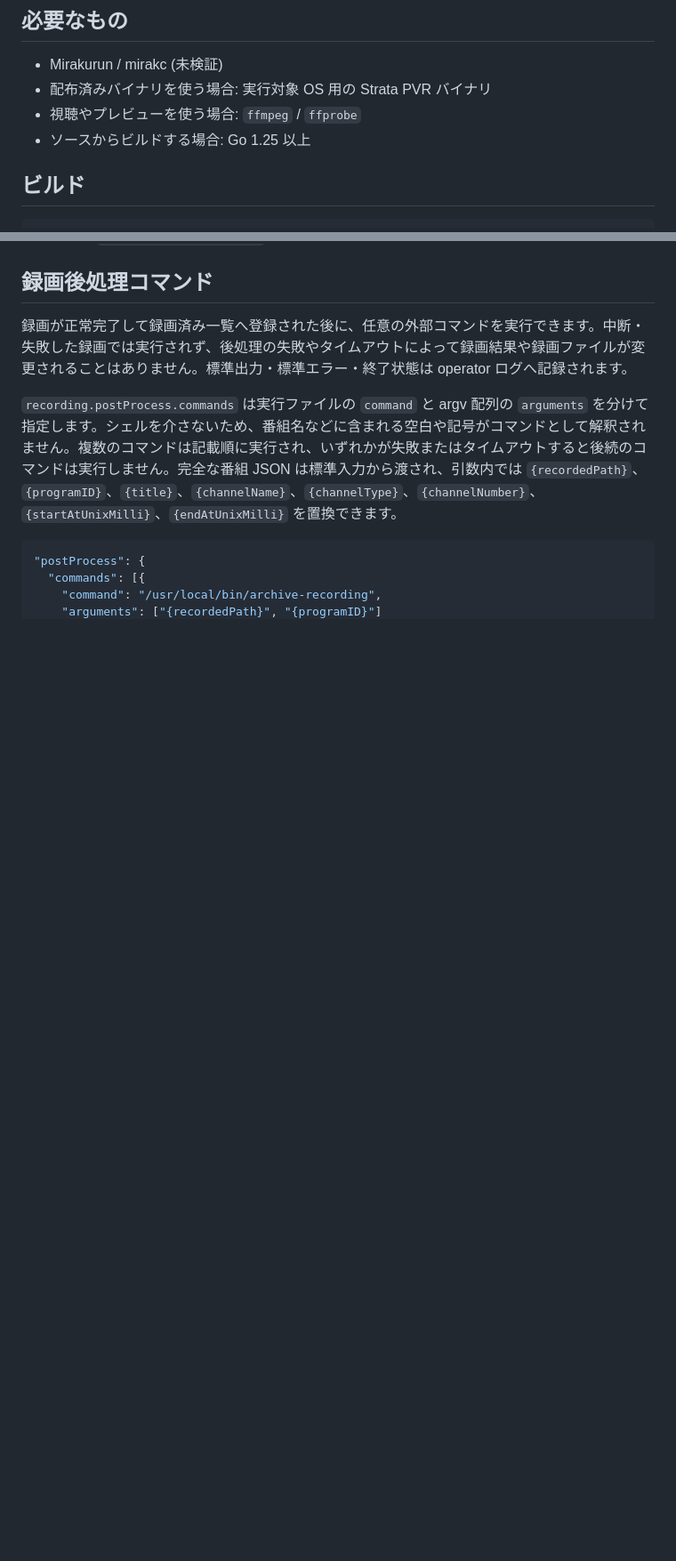
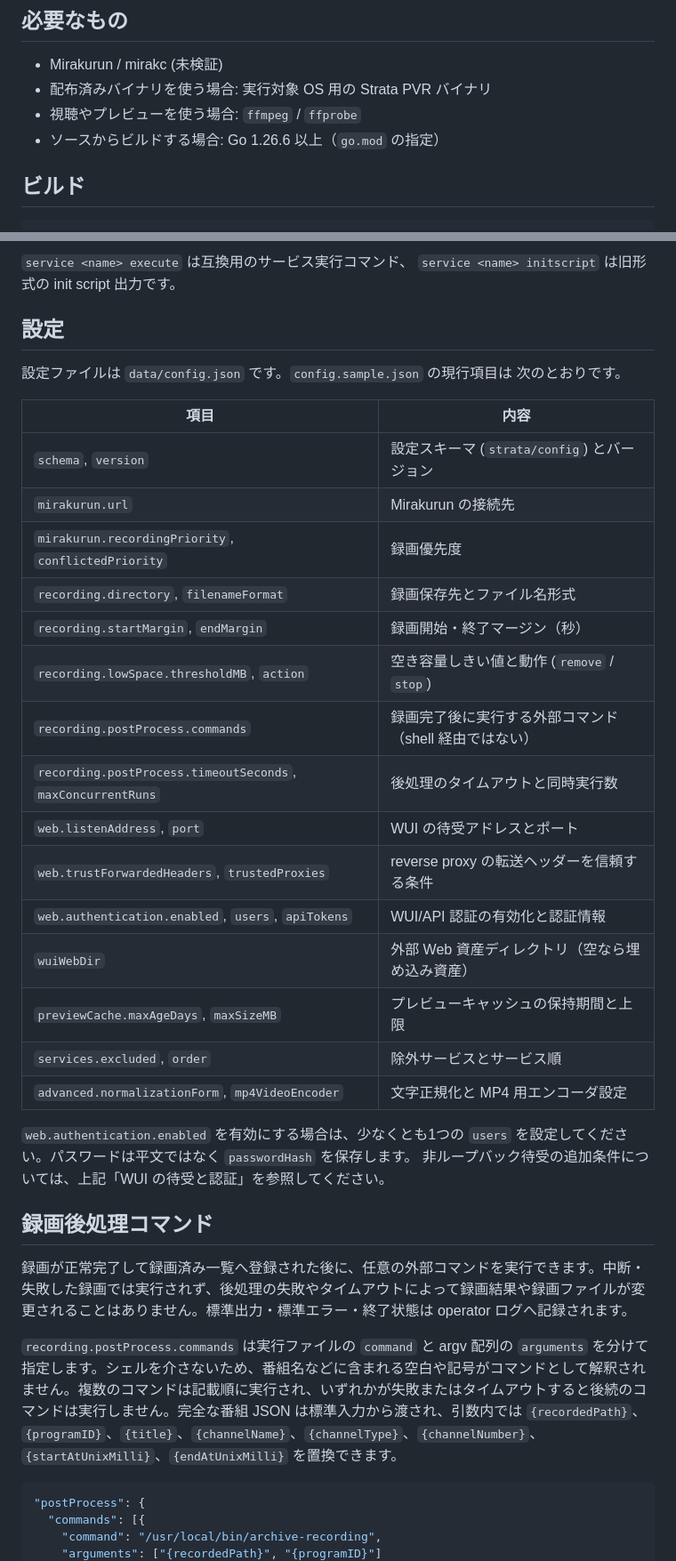
Before and after one commit to AoiKagase/Strata-PVR, a Markdown page: README.md, 2 parts joined by grey strips. Shown at 89% size. Drawn GitHub-style; blank space fills up the shorter version.

Commit message:
Update README for current WUI and CLI behavior

```diff
--- a/README.md
+++ b/README.md
@@ -24,7 +24,7 @@ Chinachu の完全な後継や全機能互換を目指すものではありま
 - Mirakurun / mirakc (未検証)
 - 配布済みバイナリを使う場合: 実行対象 OS 用の Strata PVR バイナリ
 - 視聴やプレビューを使う場合: `ffmpeg` / `ffprobe`
-- ソースからビルドする場合: Go 1.25 以上
+- ソースからビルドする場合: Go 1.26.6 以上（`go.mod` の指定）
 
 ## ビルド
 
@@ -145,3 +199,33 @@ HTML、CSS、JavaScript はバイナリに埋め込まれています。通常
+`service <name> execute` は互換用のサービス実行コマンド、
+`service <name> initscript` は旧形式の init script 出力です。
+
+## 設定
+
+設定ファイルは `data/config.json` です。`config.sample.json` の現行項目は
+次のとおりです。
+
+| 項目 | 内容 |
+| --- | --- |
+| `schema`, `version` | 設定スキーマ (`strata/config`) とバージョン |
+| `mirakurun.url` | Mirakurun の接続先 |
+| `mirakurun.recordingPriority`, `conflictedPriority` | 録画優先度 |
+| `recording.directory`, `filenameFormat` | 録画保存先とファイル名形式 |
+| `recording.startMargin`, `endMargin` | 録画開始・終了マージン（秒） |
+| `recording.lowSpace.thresholdMB`, `action` | 空き容量しきい値と動作 (`remove` / `stop`) |
+| `recording.postProcess.commands` | 録画完了後に実行する外部コマンド（shell 経由ではない） |
+| `recording.postProcess.timeoutSeconds`, `maxConcurrentRuns` | 後処理のタイムアウトと同時実行数 |
+| `web.listenAddress`, `port` | WUI の待受アドレスとポート |
+| `web.trustForwardedHeaders`, `trustedProxies` | reverse proxy の転送ヘッダーを信頼する条件 |
+| `web.authentication.enabled`, `users`, `apiTokens` | WUI/API 認証の有効化と認証情報 |
+| `wuiWebDir` | 外部 Web 資産ディレクトリ（空なら埋め込み資産） |
+| `previewCache.maxAgeDays`, `maxSizeMB` | プレビューキャッシュの保持期間と上限 |
+| `services.excluded`, `order` | 除外サービスとサービス順 |
+| `advanced.normalizationForm`, `mp4VideoEncoder` | 文字正規化と MP4 用エンコーダ設定 |
+
+`web.authentication.enabled` を有効にする場合は、少なくとも1つの `users`
+を設定してください。パスワードは平文ではなく `passwordHash` を保存します。
+非ループバック待受の追加条件については、上記「WUI の待受と認証」を参照してください。
+
 ## 録画後処理コマンド
 
 録画が正常完了して録画済み一覧へ登録された後に、任意の外部コマンドを実行できます。中断・失敗した録画では実行されず、後処理の失敗やタイムアウトによって録画結果や録画ファイルが変更されることはありません。標準出力・標準エラー・終了状態は operator ログへ記録されます。
```
Also changed, not shown: other parts of README.md (+56 -0 lines).
